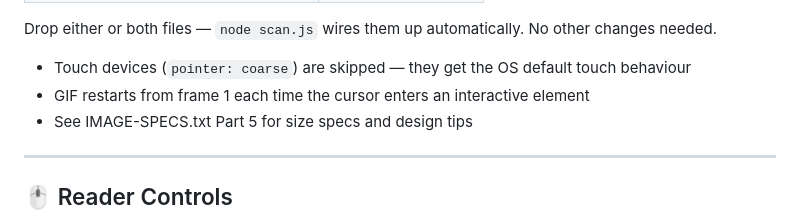
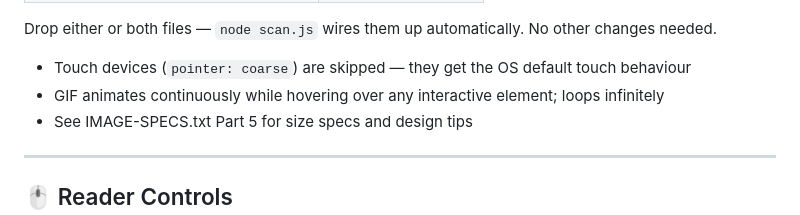
Before and after one commit to dustooned/staytoonedgfx, a Markdown page: README.md, the part around the change. Rendered like a GitHub page.

Commit message:
docs: correct cursor GIF behaviour — continuous loop, not frame-1 restart
The rAF restart trick was removed in the cursor.js fix. GIF now animates
continuously on hover (loops forever), not from frame 1 each entry.

Co-Authored-By: Claude Sonnet 4.6 <noreply@anthropic.com>

```diff
--- a/README.md
+++ b/README.md
@@ -222,7 +222,7 @@ The site uses a **fake cursor div** (`js/cursor.js`) instead of CSS `cursor:`
 Drop either or both files — `node scan.js` wires them up automatically. No other changes needed.
 
 - Touch devices (`pointer: coarse`) are skipped — they get the OS default touch behaviour
-- GIF restarts from frame 1 each time the cursor enters an interactive element
+- GIF animates continuously while hovering over any interactive element; loops infinitely
 - See IMAGE-SPECS.txt Part 5 for size specs and design tips
 
 ---
```
